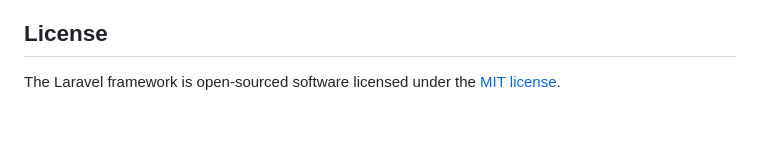
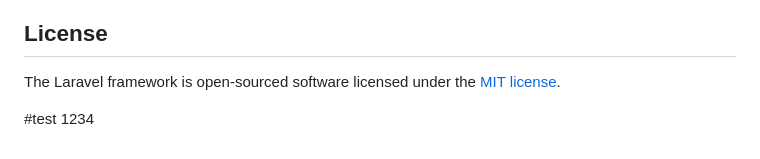
Before and after one commit to hammamhanif/asetgim, a Markdown page: README.md, the part around the change. Rendered like a GitHub page; blank space fills up the shorter version.

Commit message:
Update README.md
test231

```diff
--- a/README.md
+++ b/README.md
@@ -64,3 +64,5 @@ If you discover a security vulnerability within Laravel, please send an e-mail t
 ## License
 
 The Laravel framework is open-sourced software licensed under the [MIT license](https://opensource.org/licenses/MIT).
+
+#test 1234
```
